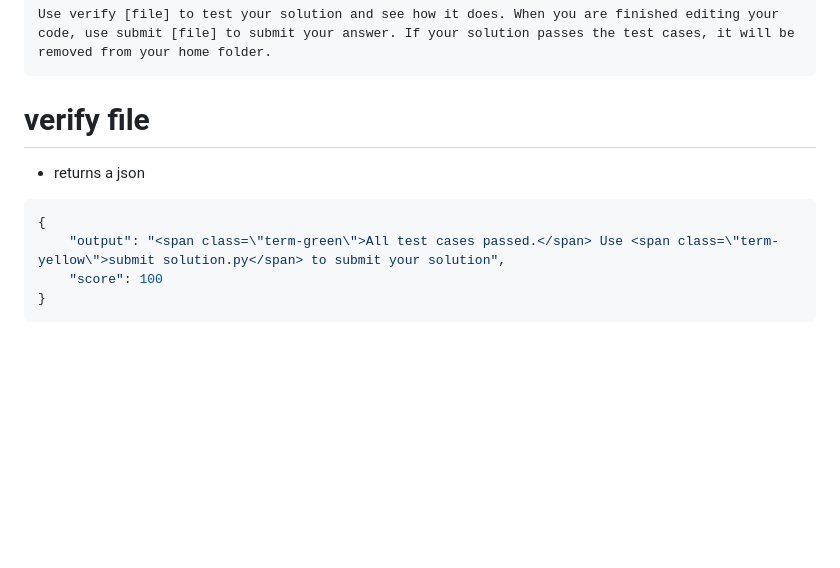
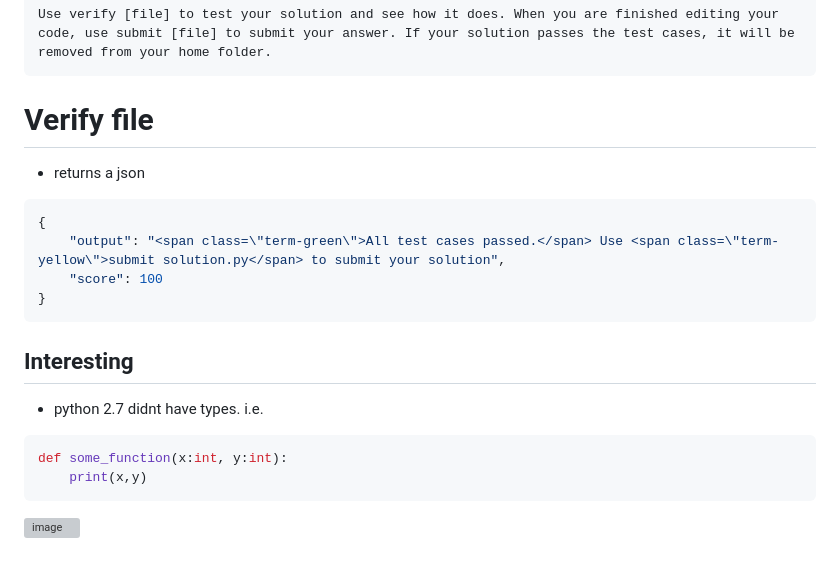
Before and after one commit to hychan48/google-foobar-2023-q4, a Markdown page: levels/q2/readme_q2_dont-get-volunteered.md, the part around the change. Drawn GitHub-style; blank space fills up the shorter version; grey boxes are pictures that could not be loaded.

Commit message:
Update readme_q2_dont-get-volunteered.md (#10)
added comments and picture of "failure"

````diff
--- a/levels/q2/readme_q2_dont-get-volunteered.md
+++ b/levels/q2/readme_q2_dont-get-volunteered.md
@@ -139,7 +139,7 @@ Output:
 Use verify [file] to test your solution and see how it does. When you are finished editing your code, use submit [file] to submit your answer. If your solution passes the test cases, it will be removed from your home folder.
 ```
 
-# verify file
+# Verify file
 * returns a json
 ```json
 {
@@ -147,3 +147,12 @@ Use verify [file] to test your solution and see how it does. When you are finish
     "score": 100
 }
 ```
+
+## Interesting
+* python 2.7 didnt have types. i.e.
+```python
+def some_function(x:int, y:int):
+    print(x,y)
+```
+
+![image](https://github.com/hychan48/google-foobar-2023-q4/assets/6209340/2a9a37c0-b29e-4ab2-bdf9-780c034d2b3e)
````
